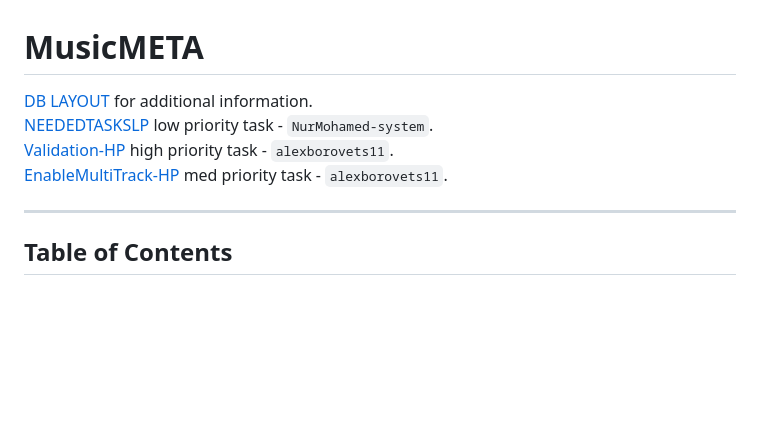
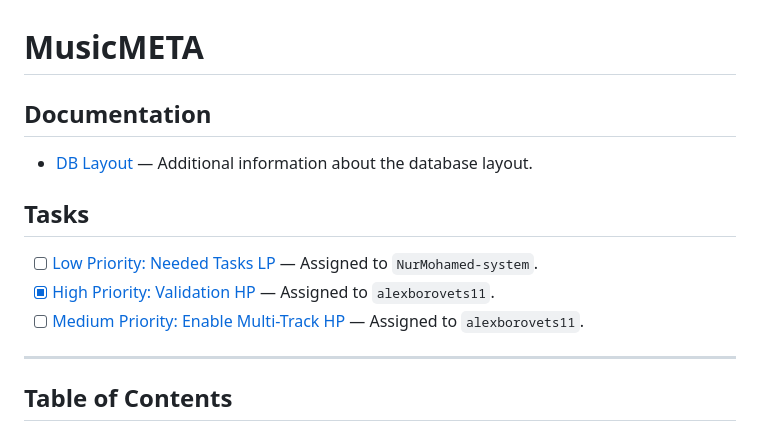
Before and after one commit to Dani-DEV28/MuscMETA, a Markdown page: README.md, the part around the change. Drawn GitHub-style; blank space fills up the shorter version.

Commit message:
added checklist to README

```diff
--- a/README.md
+++ b/README.md
@@ -1,12 +1,12 @@
 # MusicMETA
 
-[DB LAYOUT](docs/DBLAYOUT.md) for additional information.
-<br>
-[NEEDEDTASKSLP](docs/NEEDEDTASKSLP.md) low priority task - `NurMohamed-system`.
-<br>
-[Validation-HP](docs/Validation-HP.md) high priority task - `alexborovets11`.
-<br>
-[EnableMultiTrack-HP](docs/EnableMultiTrack-HP.md) med priority task - `alexborovets11`.
+## Documentation
+- [DB Layout](docs/DBLAYOUT.md) — Additional information about the database layout.
+
+## Tasks
+- [ ] [Low Priority: Needed Tasks LP](docs/NEEDEDTASKSLP.md) — Assigned to `NurMohamed-system`.
+- [x] [High Priority: Validation HP](docs/Validation-HP.md) — Assigned to `alexborovets11`.
+- [ ] [Medium Priority: Enable Multi-Track HP](docs/EnableMultiTrack-HP.md) — Assigned to `alexborovets11`.
 
 ---
 
```
